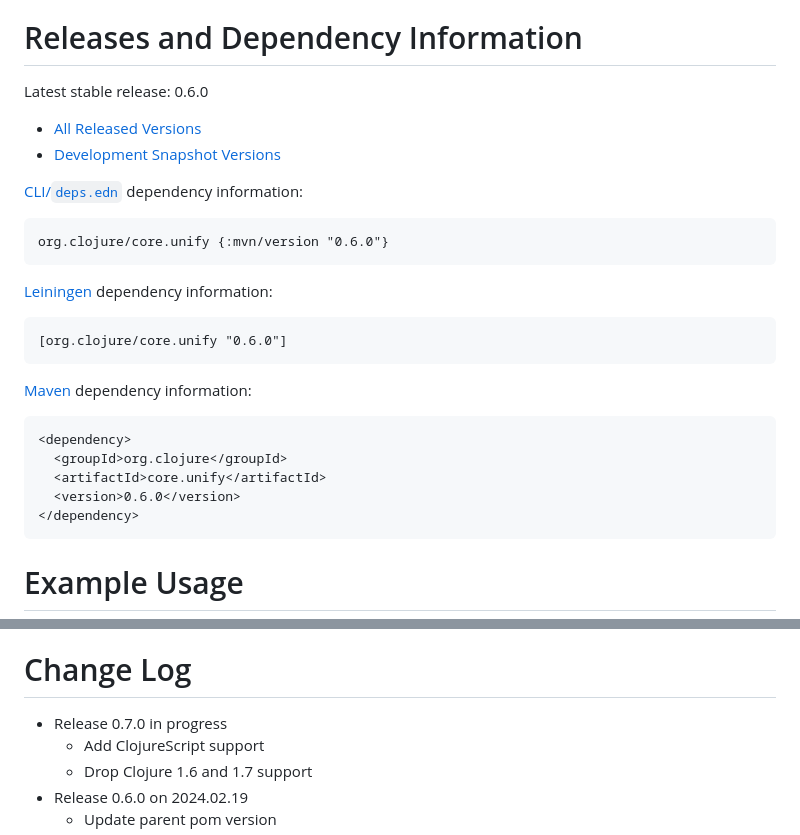
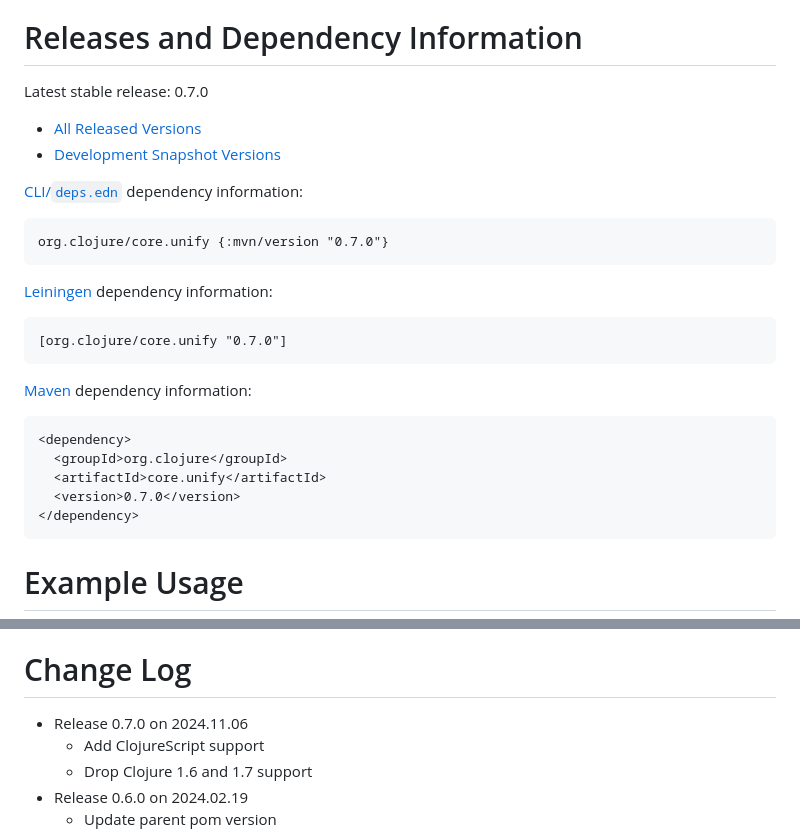
Before and after one commit to clojure/core.unify, a Markdown page: README.md, 2 parts joined by grey strips. Drawn GitHub-style.

Commit message:
Updated README for v0.7.0

````diff
--- a/README.md
+++ b/README.md
@@ -19,26 +19,26 @@ core.unify provides a la carte unification facilities that are not deeply tied i
 Releases and Dependency Information
 ========================================
 
-Latest stable release: 0.6.0
+Latest stable release: 0.7.0
 
 * [All Released Versions](https://search.maven.org/#search%7Cgav%7C1%7Cg%3A%22org.clojure%22%20AND%20a%3A%22core.unify%22)
 * [Development Snapshot Versions](https://oss.sonatype.org/index.html#nexus-search;gav~org.clojure~core.unify~~~)
 
 [CLI/`deps.edn`](https://clojure.org/reference/deps_and_cli) dependency information:
 ```clojure
-org.clojure/core.unify {:mvn/version "0.6.0"}
+org.clojure/core.unify {:mvn/version "0.7.0"}
 ```
 
 [Leiningen](https://github.com/technomancy/leiningen) dependency information:
 
-    [org.clojure/core.unify "0.6.0"]
+    [org.clojure/core.unify "0.7.0"]
 
 [Maven](https://maven.apache.org/) dependency information:
 
     <dependency>
       <groupId>org.clojure</groupId>
       <artifactId>core.unify</artifactId>
-      <version>0.6.0</version>
+      <version>0.7.0</version>
     </dependency>
 
 
@@ -70,7 +70,7 @@ Developer Information
 Change Log
 ====================
 
-* Release 0.7.0 in progress
+* Release 0.7.0 on 2024.11.06
   - Add ClojureScript support
   - Drop Clojure 1.6 and 1.7 support
 * Release 0.6.0 on 2024.02.19
````
